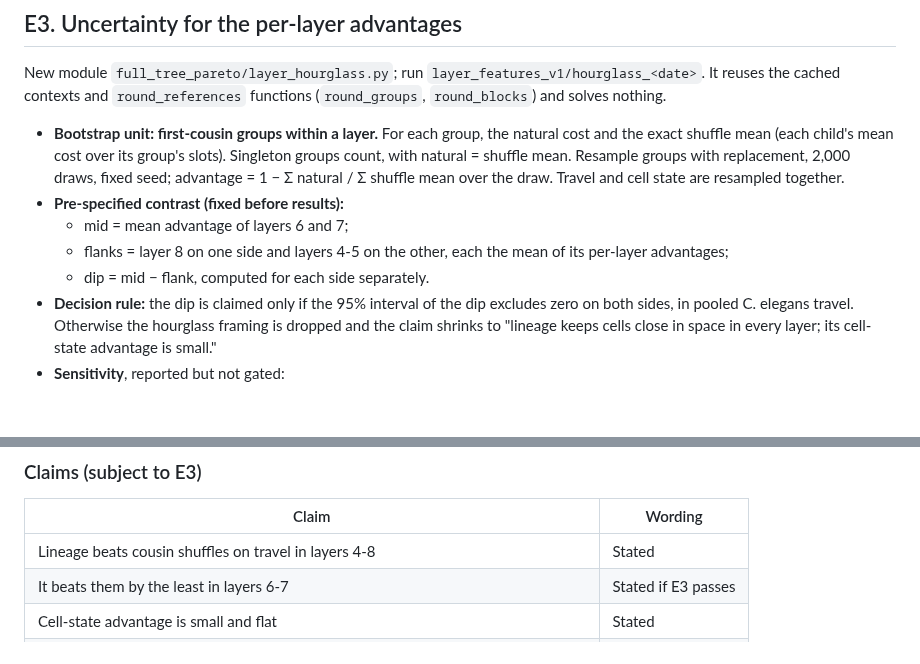
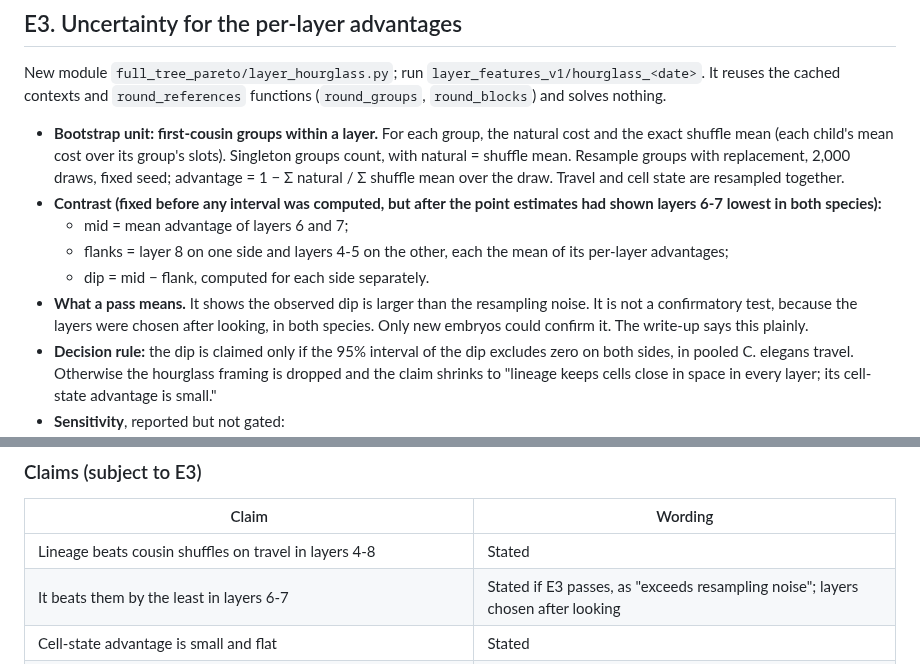
Before and after one commit to IcyFermion/embryogenesis, a Markdown page: plans/track_e_layer_features.md, 2 parts joined by grey strips. Drawn GitHub-style; blank space fills up the shorter version.

Commit message:
Describe the E3 dip test as a noise check, not a confirmatory test
The layers 6-7 contrast was fixed before any interval was computed but after
the point estimates showed the dip, so a pass shows only that the dip exceeds
resampling noise.

Co-Authored-By: Claude Opus 5.5 <noreply@anthropic.com>

```diff
--- a/plans/track_e_layer_features.md
+++ b/plans/track_e_layer_features.md
@@ -89,11 +89,16 @@ nothing.
   Resample groups with replacement, 2,000 draws, fixed seed; advantage =
   1 − Σ natural / Σ shuffle mean over the draw. Travel and cell state are
   resampled together.
-- **Pre-specified contrast (fixed before results):**
+- **Contrast (fixed before any interval was computed, but after the point
+  estimates had shown layers 6-7 lowest in both species):**
   - mid = mean advantage of layers 6 and 7;
   - flanks = layer 8 on one side and layers 4-5 on the other, each the mean of
     its per-layer advantages;
   - dip = mid − flank, computed for each side separately.
+- **What a pass means.** It shows the observed dip is larger than the
+  resampling noise. It is not a confirmatory test, because the layers were
+  chosen after looking, in both species. Only new embryos could confirm it.
+  The write-up says this plainly.
 - **Decision rule:** the dip is claimed only if the 95% interval of the dip
   excludes zero on both sides, in pooled C. elegans travel. Otherwise the
   hourglass framing is dropped and the claim shrinks to "lineage keeps cells
@@ -150,7 +155,7 @@ nothing.
 | Claim | Wording |
 |---|---|
 | Lineage beats cousin shuffles on travel in layers 4-8 | Stated |
-| It beats them by the least in layers 6-7 | Stated if E3 passes |
+| It beats them by the least in layers 6-7 | Stated if E3 passes, as "exceeds resampling noise"; layers chosen after looking |
 | Cell-state advantage is small and flat | Stated |
 | The window matches fate-based cell sorting (Schnabel et al. 2006: 50 to ~400 cells) | "Consistent with" |
 | It coincides with the expression hourglass waist (Large et al. 2025: 200 cells) | "Coincides with" |
```
Also changed, not shown: plans/README.md (+3 -1 lines).
